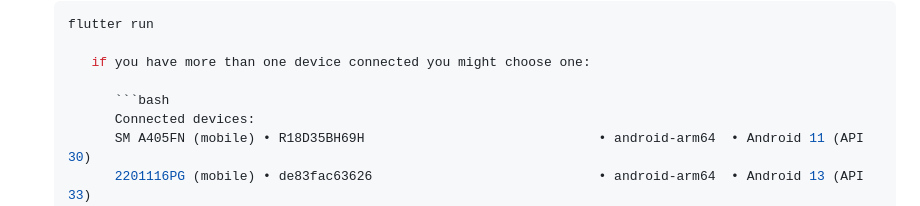
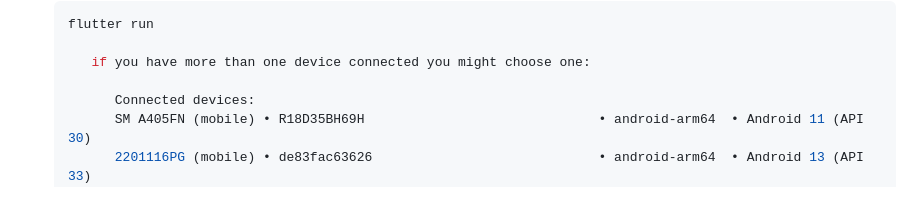
Before and after one commit to ACITMMM/TapadaCommunity, a Markdown page: README.md, the part around the change. GitHub-like rendering.

````diff
--- a/README.md
+++ b/README.md
@@ -60,7 +60,6 @@ These instructions will guide you through setting up the development environment
 
       if you have more than one device connected you might choose one:
 
-         ```bash
          Connected devices:
          SM A405FN (mobile) • R18D35BH69H                              • android-arm64  • Android 11 (API 30)
          2201116PG (mobile) • de83fac63626                             • android-arm64  • Android 13 (API 33)
````
